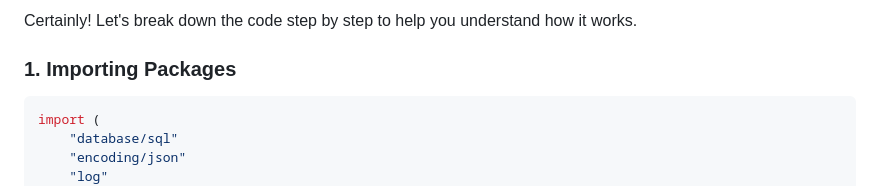
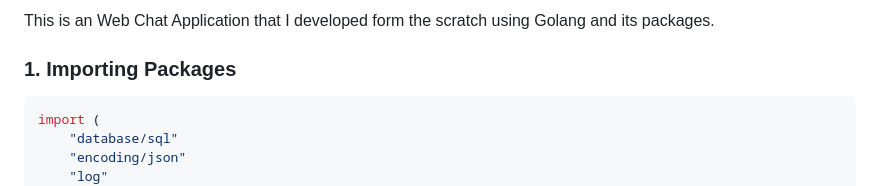
Before and after one commit to nithish-95/chat-webapp, a Markdown page: README.md, the part around the change. Rendered like a GitHub page.

````diff
--- a/README.md
+++ b/README.md
@@ -1,4 +1,4 @@
-Certainly! Let's break down the code step by step to help you understand how it works.
+This is an Web Chat Application that I developed form the scratch using Golang and its packages.
 
 ### 1. Importing Packages
 ```go
````
